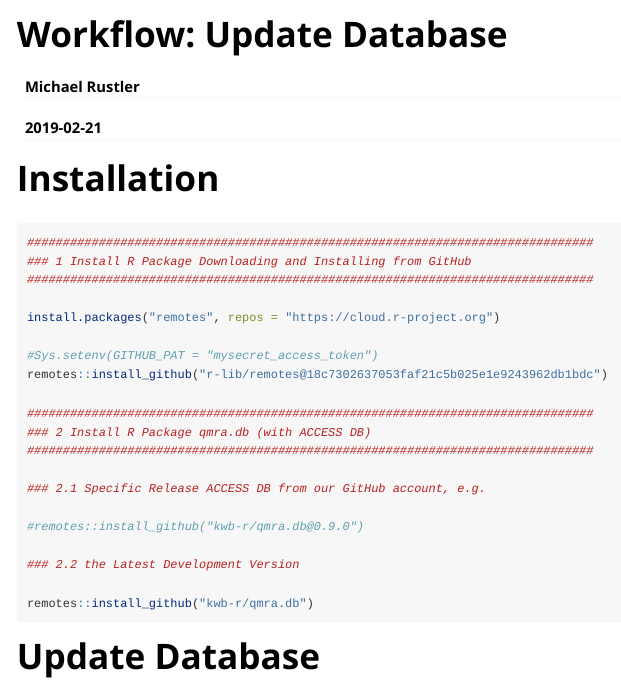
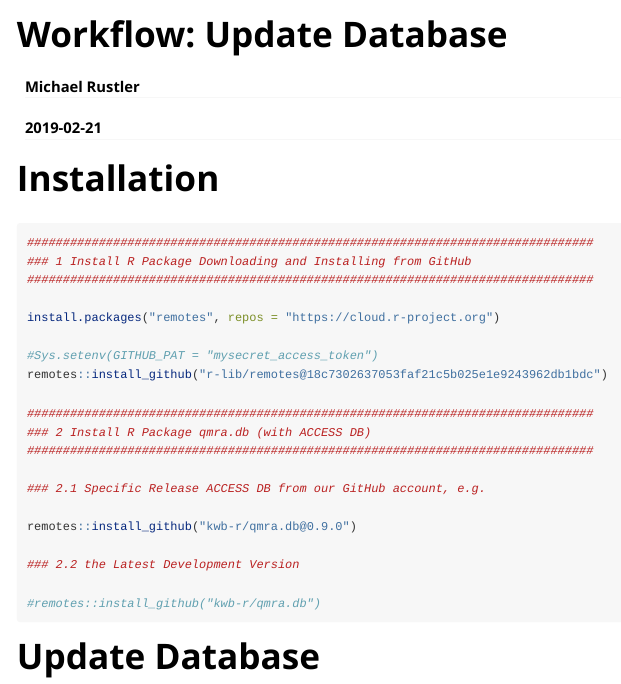
Before and after one commit to KWB-R/qmra.db, an R Markdown document (vignettes/update_database.Rmd): the page in a window 1100 px wide, from its top. Rendered offline with R 4.5, knitr and Pandoc, with nearby package versions; some code elsewhere in the file could not run offline; long lines of code are wrapped.

Commit message:
use release v0.9.0 in tutorial

````diff
--- a/vignettes/update_database.Rmd
+++ b/vignettes/update_database.Rmd
@@ -36,11 +36,11 @@
 
 ### 2.1 Specific Release ACCESS DB from our GitHub account, e.g.
 
-#remotes::install_github("kwb-r/qmra.db@0.9.0")
+remotes::install_github("kwb-r/qmra.db@0.9.0")
 
 ### 2.2 the Latest Development Version
 
-remotes::install_github("kwb-r/qmra.db")
+#remotes::install_github("kwb-r/qmra.db")
 
 ```
 
````
